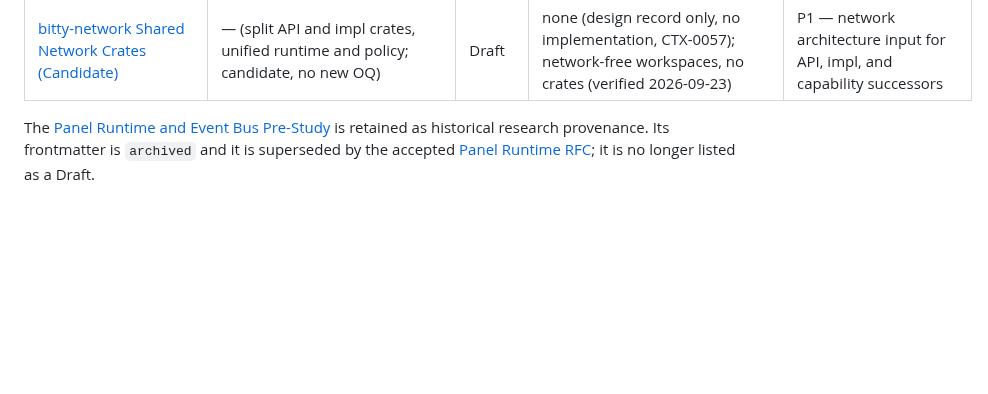
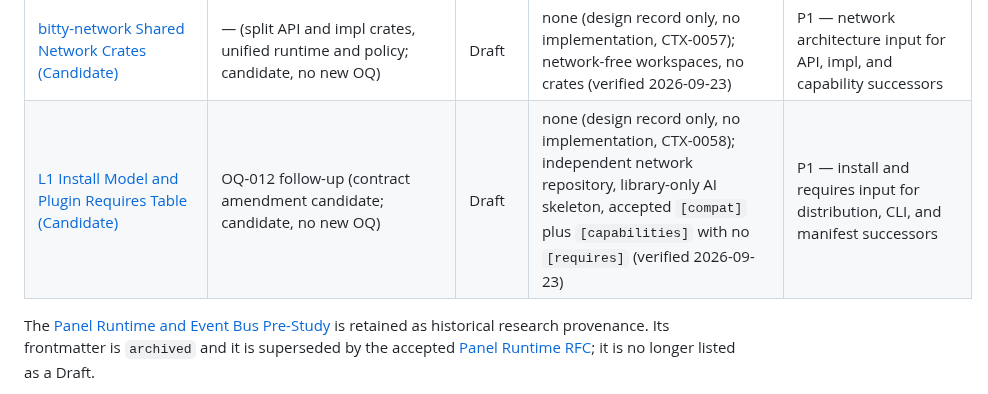
Before and after one commit to bitty-terminal/bitty-terminal-docs, a Markdown page: specifications/README.md, the part around the change. GitHub-like rendering; blank space fills up the shorter version.

Commit message:
[CTX-0058] docs(spec): L1 install model and plugin requires candidate (#112)

```diff
--- a/specifications/README.md
+++ b/specifications/README.md
@@ -101,6 +101,7 @@ The following drafts are under review and do not authorize shipped, stable, norm
 | [Remote Infrastructure and Remote Client (Candidate)](remote-infrastructure-candidate.md)                                                        | OQ-020 deferred per ADR 0008; candidate, no new OQ                                            | Draft  | none (design record only, no implementation, CTX-0049)                                                                                                                                                   | P2 — post-v1.0 remote direction behind the ADR 0008 trust-boundary gate            |
 | [Render Damage and Invalidation Architecture (Candidate)](render-damage-invalidation-candidate.md)                                               | — (three-level damage, panel textures, tile damage, ring-buffer scroll; candidate, no new OQ) | Draft  | none (design record only, no implementation, CTX-0055); render is a terminal-snapshot grid pipeline today (verified 2026-09-23)                                                                          | P1 — render architecture input for the text/rendering successor RFC                |
 | [bitty-network Shared Network Crates (Candidate)](bitty-network-candidate.md)                                                                    | — (split API and impl crates, unified runtime and policy; candidate, no new OQ)               | Draft  | none (design record only, no implementation, CTX-0057); network-free workspaces, no crates (verified 2026-09-23)                                                                                         | P1 — network architecture input for API, impl, and capability successors           |
+| [L1 Install Model and Plugin Requires Table (Candidate)](l1-install-requires-candidate.md)                                                       | OQ-012 follow-up (contract amendment candidate; candidate, no new OQ)                         | Draft  | none (design record only, no implementation, CTX-0058); independent network repository, library-only AI skeleton, accepted `[compat]` plus `[capabilities]` with no `[requires]` (verified 2026-09-23)   | P1 — install and requires input for distribution, CLI, and manifest successors     |
 
 The [Panel Runtime and Event Bus Pre-Study](panel-runtime-pre-study.md) is
 retained as historical research provenance. Its frontmatter is `archived` and it
```
Also changed, not shown: specifications/l1-install-requires-candidate.md (added, +568 -0 lines).
